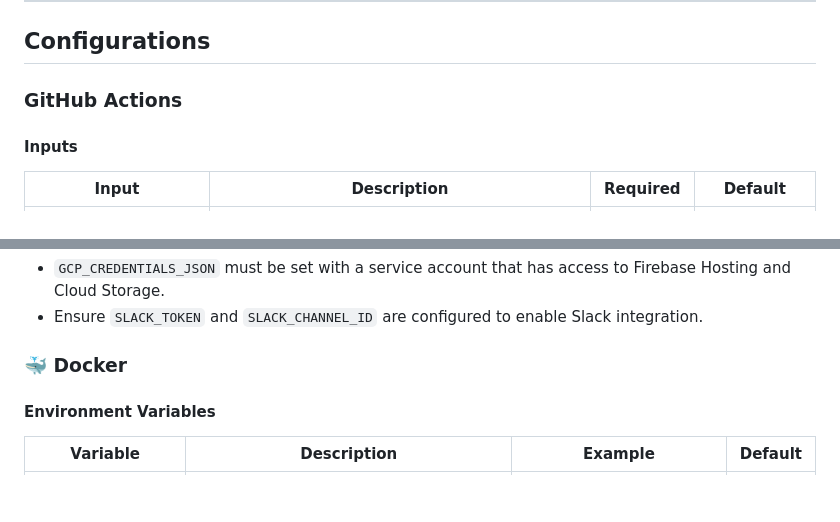
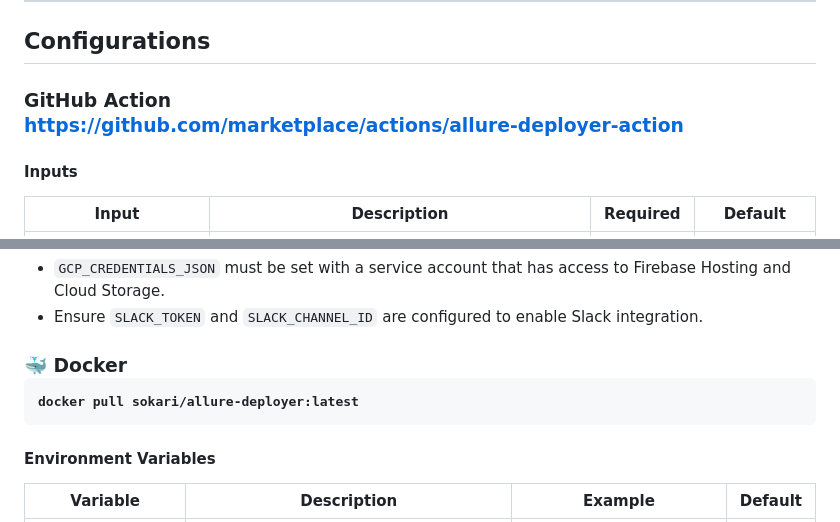
Before and after one commit to cybersokari/allure-report-deployer, a Markdown page: README.md, 2 parts joined by grey strips. Drawn GitHub-style; blank space fills up the shorter version.

````diff
--- a/README.md
+++ b/README.md
@@ -201,7 +201,9 @@ ___
 
 <h2 id="configuration">Configurations</h2>
 
-<h3 id="configuration-github">GitHub Actions</h2>
+<h3 id="configuration-github">GitHub Action</h2>
+
+https://github.com/marketplace/actions/allure-deployer-action
 
 #### Inputs
 
@@ -234,6 +236,10 @@ ___
 
 
 <h3 id="configuration-docker">🐳 Docker</h2>
+
+```shell
+docker pull sokari/allure-deployer:latest
+```
 
 <h4 id="environment-variables-docker">Environment Variables</h3>
 
````
